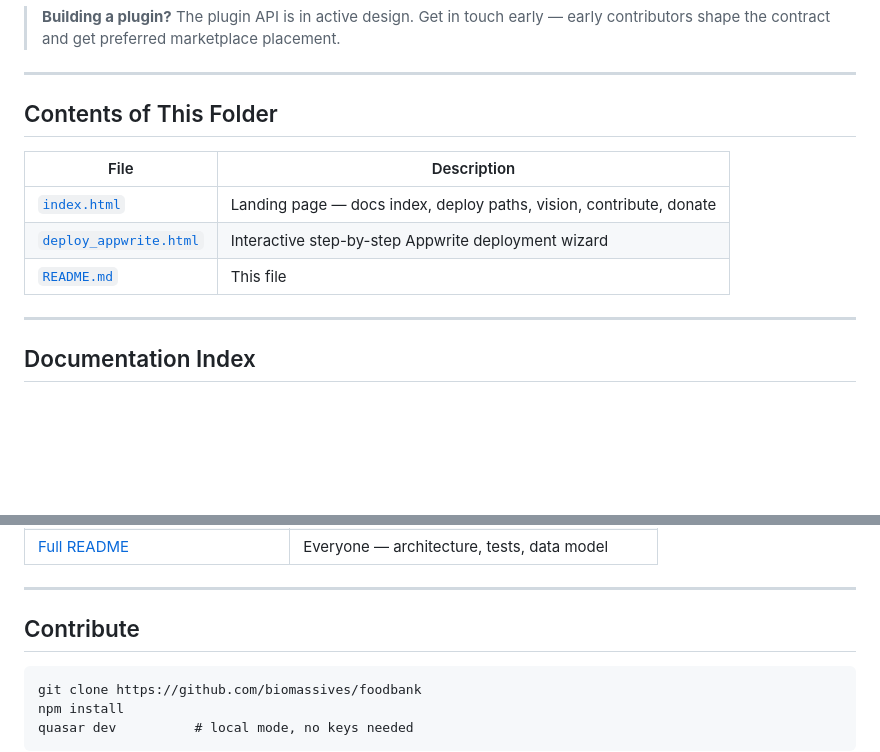
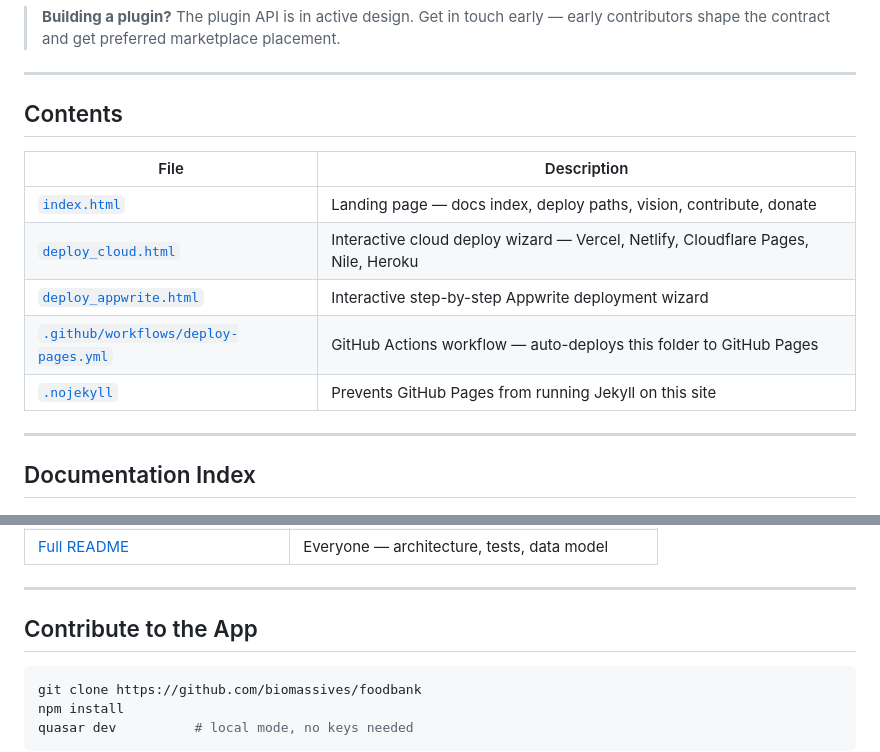
Before and after one commit to biomassives/funkypony, a Markdown page: README.md, 2 parts joined by grey strips. Drawn GitHub-style; blank space fills up the shorter version.

````diff
--- a/README.md
+++ b/README.md
@@ -61,13 +77,15 @@ Funky Pony is building toward a **pluggable component ecosystem** on top of the
 
 ---
 
-## Contents of This Folder
+## Contents
 
 | File | Description |
 |---|---|
 | [`index.html`](index.html) | Landing page — docs index, deploy paths, vision, contribute, donate |
+| [`deploy_cloud.html`](deploy_cloud.html) | Interactive cloud deploy wizard — Vercel, Netlify, Cloudflare Pages, Nile, Heroku |
 | [`deploy_appwrite.html`](deploy_appwrite.html) | Interactive step-by-step Appwrite deployment wizard |
-| [`README.md`](README.md) | This file |
+| [`.github/workflows/deploy-pages.yml`](.github/workflows/deploy-pages.yml) | GitHub Actions workflow — auto-deploys this folder to GitHub Pages |
+| [`.nojekyll`](.nojekyll) | Prevents GitHub Pages from running Jekyll on this site |
 
 ---
 
@@ -85,9 +103,9 @@ Funky Pony is building toward a **pluggable component ecosystem** on top of the
 
 ---
 
-## Contribute
+## Contribute to the App
 
-```
+```bash
 git clone https://github.com/biomassives/foodbank
 npm install
 quasar dev          # local mode, no keys needed
````
Also changed, not shown: other parts of README.md (+20 -27 lines).
